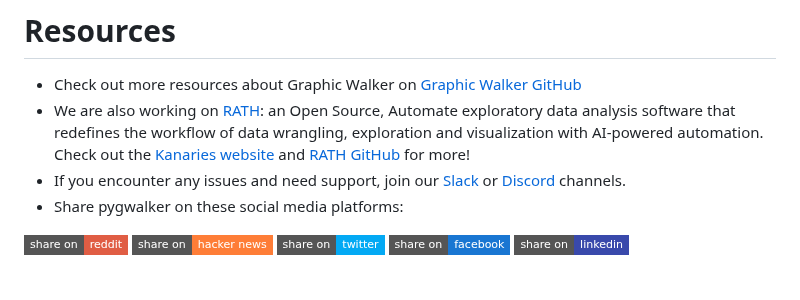
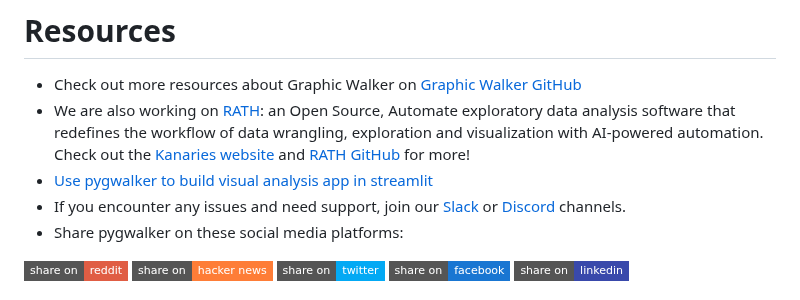
Before and after one commit to Kanaries/pygwalker, a Markdown page: README.md, the part around the change. Drawn GitHub-style; badges without logos.

Commit message:
doc: add streamlit guidance
Signed-off-by: Observed Observer <270001151@qq.com>

```diff
--- a/README.md
+++ b/README.md
@@ -236,6 +236,7 @@ have the same effect.
 
 + Check out more resources about Graphic Walker on [Graphic Walker GitHub](https://github.com/Kanaries/graphic-walker)
 + We are also working on [RATH](https://kanaries.net): an Open Source, Automate exploratory data analysis software that redefines the workflow of data wrangling, exploration and visualization with AI-powered automation. Check out the [Kanaries website](https://kanaries.net) and [RATH GitHub](https://github.com/Kanaries/Rath) for more!
++ [Use pygwalker to build visual analysis app in streamlit](https://docs.kanaries.net/pygwalker/use-pygwalker-with-streamlit)
 + If you encounter any issues and need support, join our [Slack](https://join.slack.com/t/kanaries-community/shared_invite/zt-1pcosgbua-E_GBPawQOI79C41dPDyyvw) or [Discord](https://discord.gg/Z4ngFWXz2U) channels.
 + Share pygwalker on these social media platforms:
 
```
